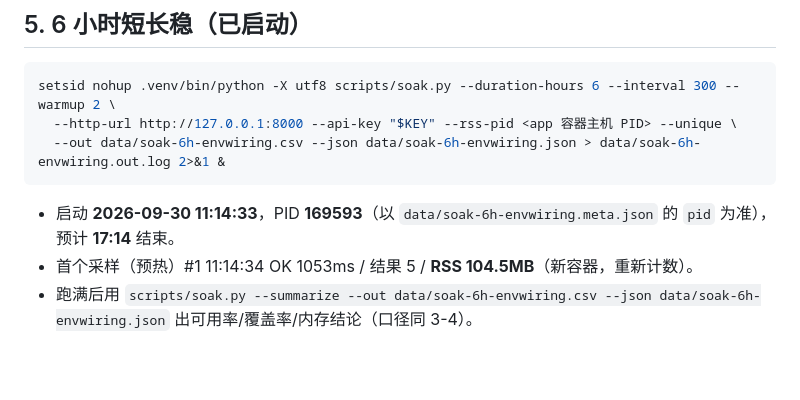
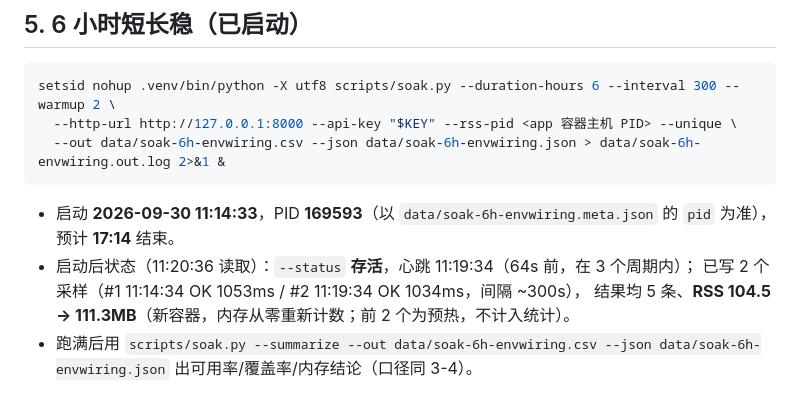
Before and after one commit to encode-utf8/utf8-search, a Markdown page: docs/reports/m6-env-wiring-applied-20260930.md, the part around the change. GitHub-like rendering; blank space fills up the shorter version.

Commit message:
docs: 更新 6h 长稳启动后状态（已 2 个采样、心跳在 3 周期内、RSS 104.5→111.3MB）

````diff
--- a/docs/reports/m6-env-wiring-applied-20260930.md
+++ b/docs/reports/m6-env-wiring-applied-20260930.md
@@ -149,7 +149,9 @@ setsid nohup .venv/bin/python -X utf8 scripts/soak.py --duration-hours 6 --inter
 ```
 
 - 启动 **2026-09-30 11:14:33**，PID **169593**（以 `data/soak-6h-envwiring.meta.json` 的 `pid` 为准），预计 **17:14** 结束。
-- 首个采样（预热）#1 11:14:34 OK 1053ms / 结果 5 / **RSS 104.5MB**（新容器，重新计数）。
+- 启动后状态（11:20:36 读取）：`--status` **存活**，心跳 11:19:34（64s 前，在 3 个周期内）；
+  已写 2 个采样（#1 11:14:34 OK 1053ms / #2 11:19:34 OK 1034ms，间隔 ~300s），
+  结果均 5 条、**RSS 104.5 → 111.3MB**（新容器，内存从零重新计数；前 2 个为预热，不计入统计）。
 - 跑满后用 `scripts/soak.py --summarize --out data/soak-6h-envwiring.csv --json data/soak-6h-envwiring.json`
   出可用率/覆盖率/内存结论（口径同 3-4）。
 
````
